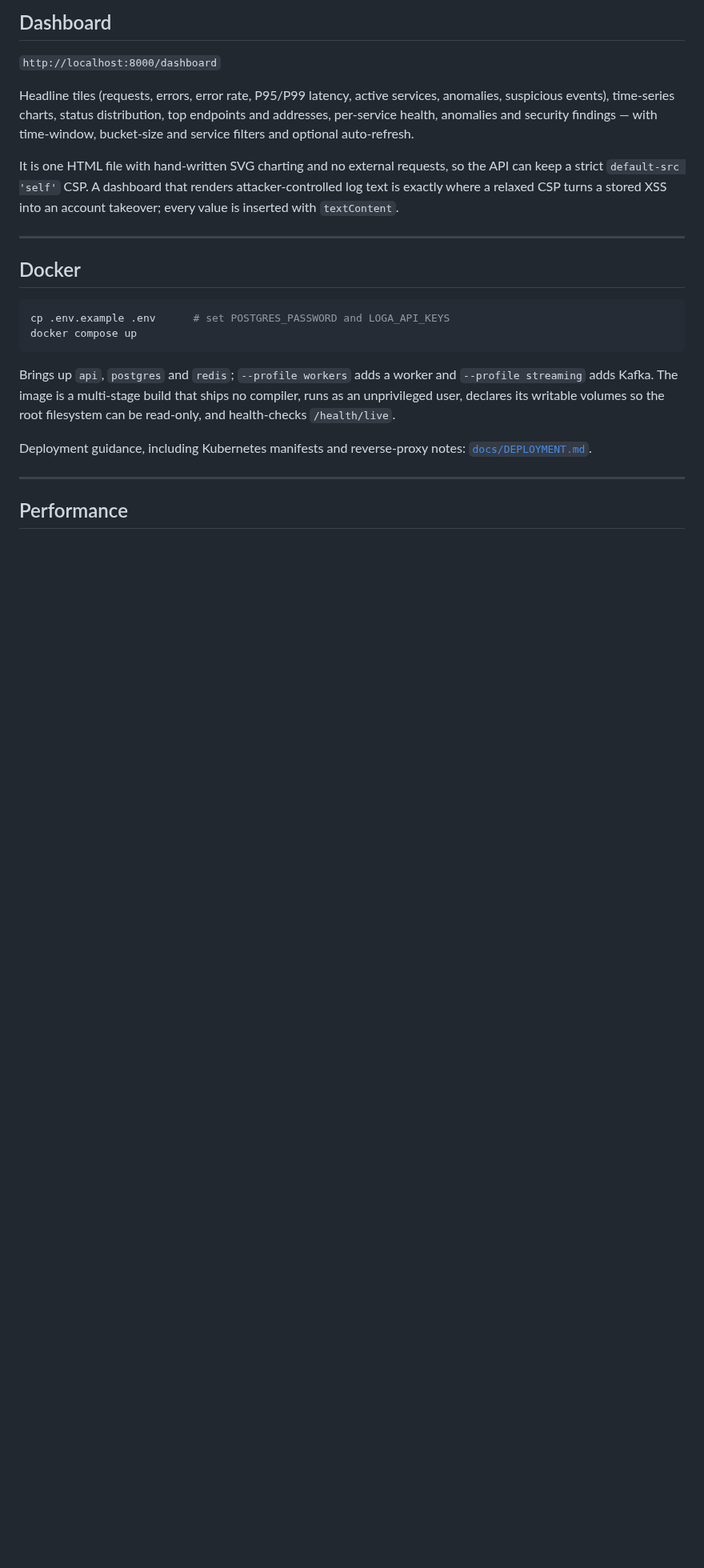
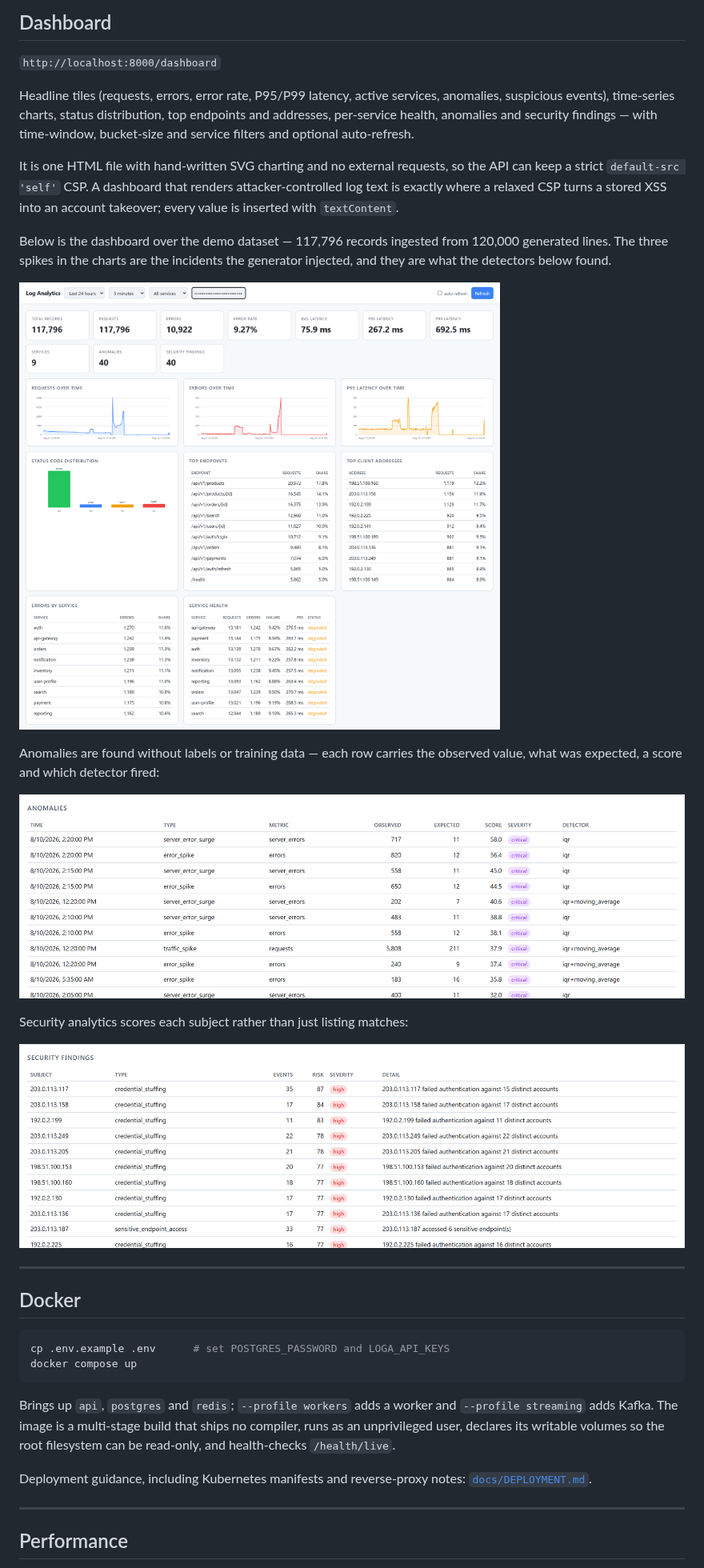
Before and after one commit to mojtaba-py-code/big-data-log-analytics-platform, a Markdown page: README.md, the part around one of its changes. Shown at 80% size. Rendered like a GitHub page; pictures changed too: docs/images/anomalies.png (added), docs/images/dashboard.png (added), docs/images/security.png (added); blank space fills up the shorter version.

```diff
--- a/README.md
+++ b/README.md
@@ -276,6 +314,22 @@ It is one HTML file with hand-written SVG charting and no external requests, so
 the API can keep a strict `default-src 'self'` CSP. A dashboard that renders
 attacker-controlled log text is exactly where a relaxed CSP turns a stored XSS
 into an account takeover; every value is inserted with `textContent`.
+
+Below is the dashboard over the demo dataset — 117,796 records ingested from
+120,000 generated lines. The three spikes in the charts are the incidents the
+generator injected, and they are what the detectors below found.
+
+![Dashboard: headline tiles, requests/errors/latency over time, status
+distribution, top endpoints and addresses, and per-service health](docs/images/dashboard.png)
+
+Anomalies are found without labels or training data — each row carries the
+observed value, what was expected, a score and which detector fired:
+
+![Anomaly table with observed versus expected values, severity and detector](docs/images/anomalies.png)
+
+Security analytics scores each subject rather than just listing matches:
+
+![Security findings: credential stuffing and sensitive endpoint access by client address, with risk scores](docs/images/security.png)
 
 ---
 
```
Also changed, not shown: other parts of README.md (+38 -0 lines).
